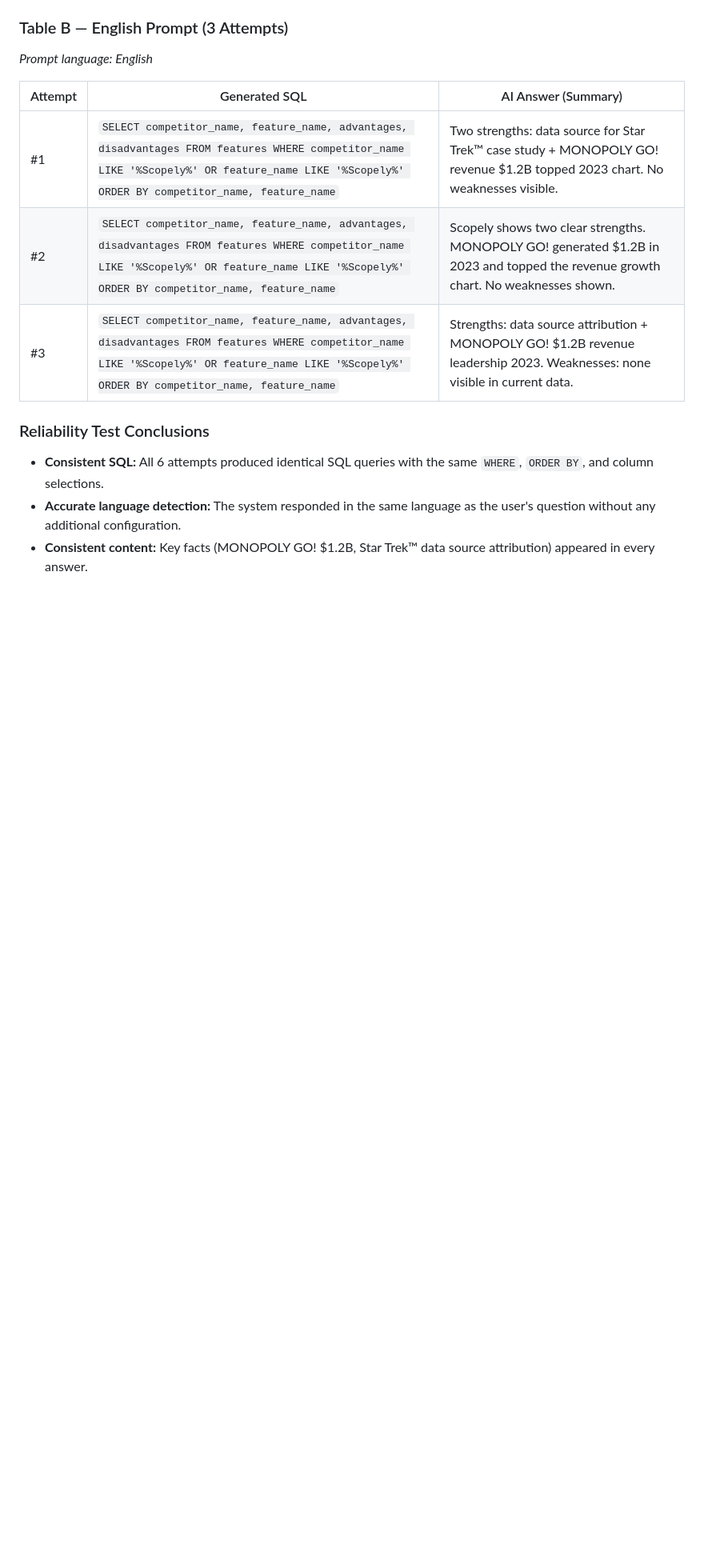
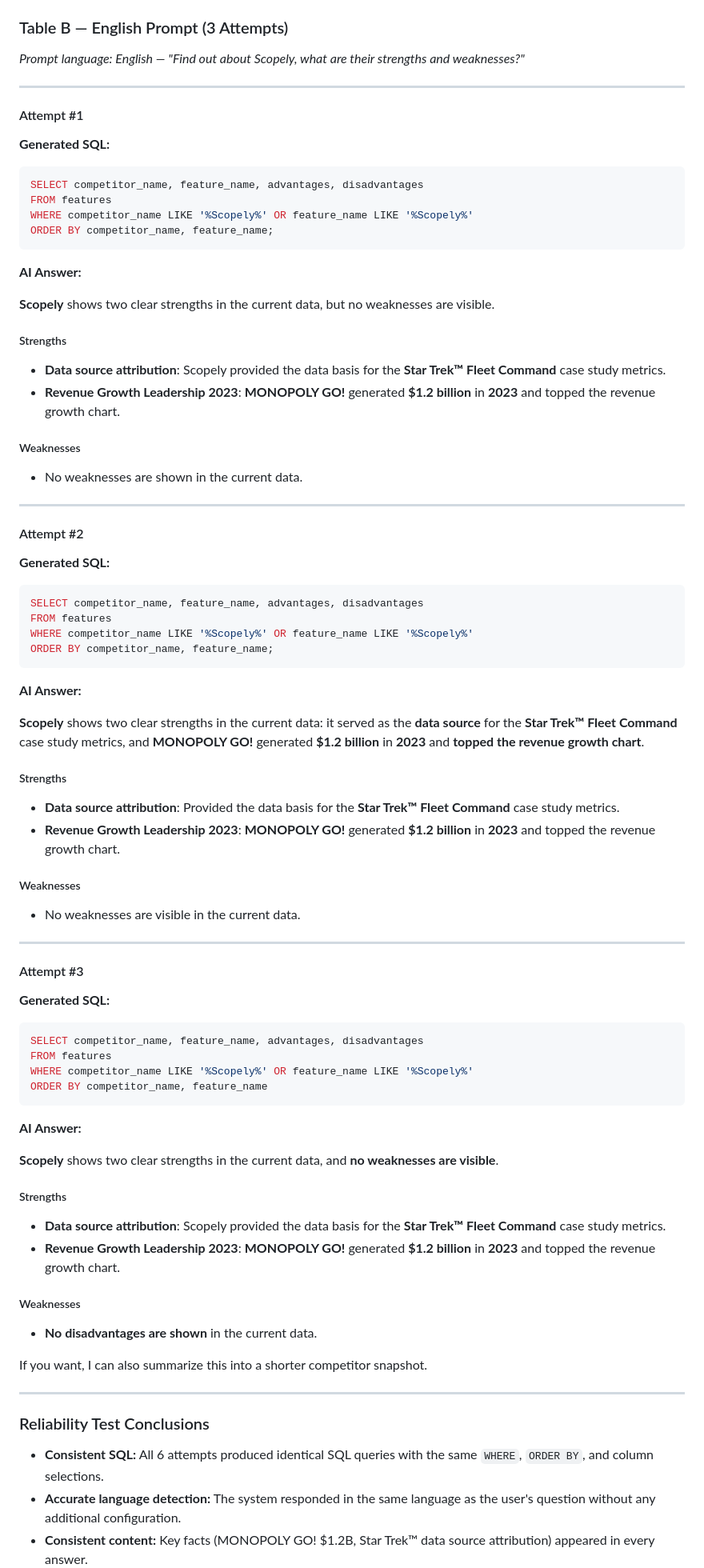
Before and after one commit to rioooranteai/argos, a Markdown page: README.md, the part around one of its changes. Shown at 80% size. Drawn GitHub-style; blank space fills up the shorter version.

Commit message:
update readme - No 4

````diff
--- a/README.md
+++ b/README.md
@@ -125,13 +187,86 @@ The test was conducted by asking the same question **3 times consecutively** to
 
 ### Table B — English Prompt (3 Attempts)
 
-*Prompt language: English*
+*Prompt language: English — "Find out about Scopely, what are their strengths and weaknesses?"*
 
-| Attempt | Generated SQL | AI Answer (Summary) |
-|---|---|---|
-| #1 | `SELECT competitor_name, feature_name, advantages, disadvantages FROM features WHERE competitor_name LIKE '%Scopely%' OR feature_name LIKE '%Scopely%' ORDER BY competitor_name, feature_name` | Two strengths: data source for Star Trek™ case study + MONOPOLY GO! revenue $1.2B topped 2023 chart. No weaknesses visible. |
-| #2 | `SELECT competitor_name, feature_name, advantages, disadvantages FROM features WHERE competitor_name LIKE '%Scopely%' OR feature_name LIKE '%Scopely%' ORDER BY competitor_name, feature_name` | Scopely shows two clear strengths. MONOPOLY GO! generated $1.2B in 2023 and topped the revenue growth chart. No weaknesses shown. |
-| #3 | `SELECT competitor_name, feature_name, advantages, disadvantages FROM features WHERE competitor_name LIKE '%Scopely%' OR feature_name LIKE '%Scopely%' ORDER BY competitor_name, feature_name` | Strengths: data source attribution + MONOPOLY GO! $1.2B revenue leadership 2023. Weaknesses: none visible in current data. |
+---
+
+#### Attempt #1
+
+**Generated SQL:**
+```sql
+SELECT competitor_name, feature_name, advantages, disadvantages
+FROM features
+WHERE competitor_name LIKE '%Scopely%' OR feature_name LIKE '%Scopely%'
+ORDER BY competitor_name, feature_name;
+```
+
+**AI Answer:**
+
+**Scopely** shows two clear strengths in the current data, but no weaknesses are visible.
+
+##### Strengths
+
+- **Data source attribution**: Scopely provided the data basis for the **Star Trek™ Fleet Command** case study metrics.
+- **Revenue Growth Leadership 2023**: **MONOPOLY GO!** generated **$1.2 billion** in **2023** and topped the revenue growth chart.
+
+##### Weaknesses
+
+- No weaknesses are shown in the current data.
+
+---
+
+#### Attempt #2
+
+**Generated SQL:**
+```sql
+SELECT competitor_name, feature_name, advantages, disadvantages
+FROM features
+WHERE competitor_name LIKE '%Scopely%' OR feature_name LIKE '%Scopely%'
+ORDER BY competitor_name, feature_name;
+```
+
+**AI Answer:**
+
+**Scopely** shows two clear strengths in the current data: it served as the **data source** for the **Star Trek™ Fleet Command** case study metrics, and **MONOPOLY GO!** generated **$1.2 billion** in **2023** and **topped the revenue growth chart**.
+
+##### Strengths
+
+- **Data source attribution**: Provided the data basis for the **Star Trek™ Fleet Command** case study metrics.
+- **Revenue Growth Leadership 2023**: **MONOPOLY GO!** generated **$1.2 billion** in **2023** and topped the revenue growth chart.
+
+##### Weaknesses
+
+- No weaknesses are visible in the current data.
+
+---
+
+#### Attempt #3
+
+**Generated SQL:**
+```sql
+SELECT competitor_name, feature_name, advantages, disadvantages
+FROM features
+WHERE competitor_name LIKE '%Scopely%' OR feature_name LIKE '%Scopely%'
+ORDER BY competitor_name, feature_name
+```
+
+**AI Answer:**
+
+**Scopely** shows two clear strengths in the current data, and **no weaknesses are visible**.
+
+##### Strengths
+
+- **Data source attribution**: Scopely provided the data basis for the **Star Trek™ Fleet Command** case study metrics.
+- **Revenue Growth Leadership 2023**: **MONOPOLY GO!** generated **$1.2 billion** in **2023** and topped the revenue growth chart.
+
+##### Weaknesses
+
+- **No disadvantages are shown** in the current data.
+
+If you want, I can also summarize this into a shorter competitor snapshot.
+
+---
 
 ### Reliability Test Conclusions
 
````
Also changed, not shown: other parts of README.md (+69 -9 lines).
